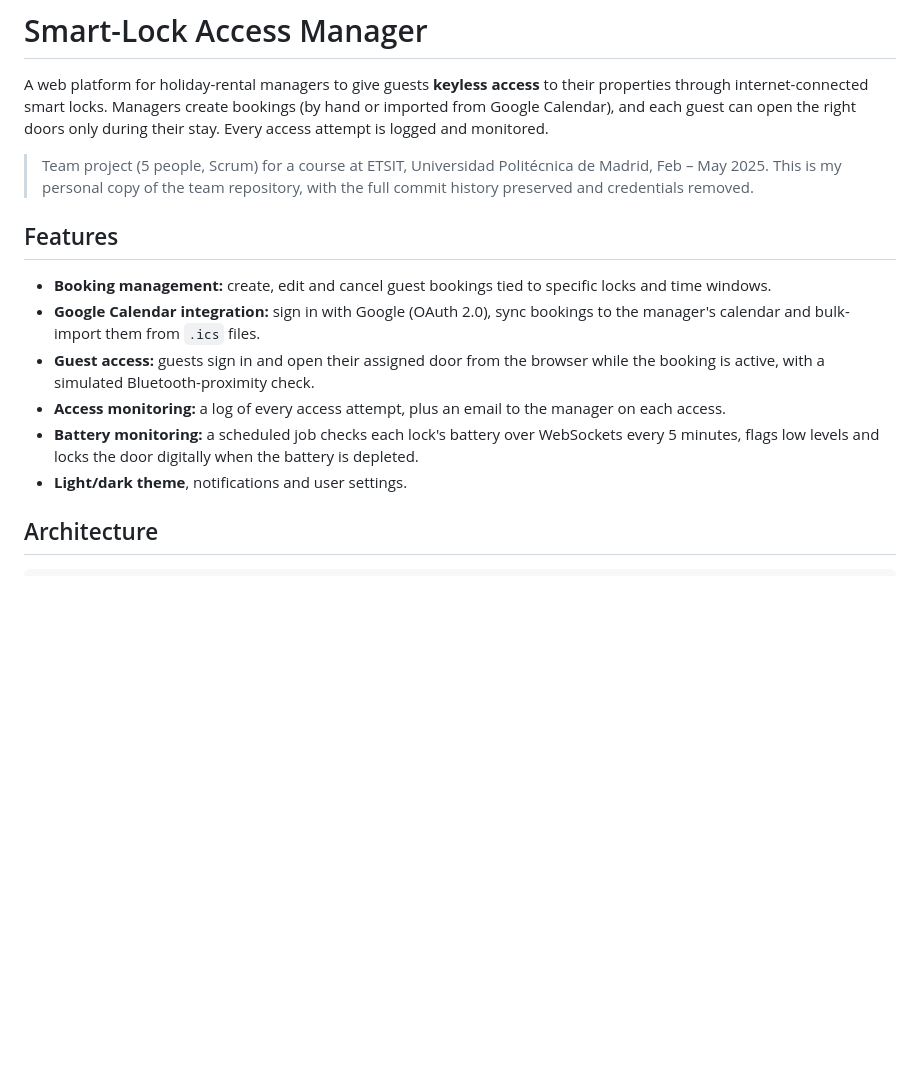
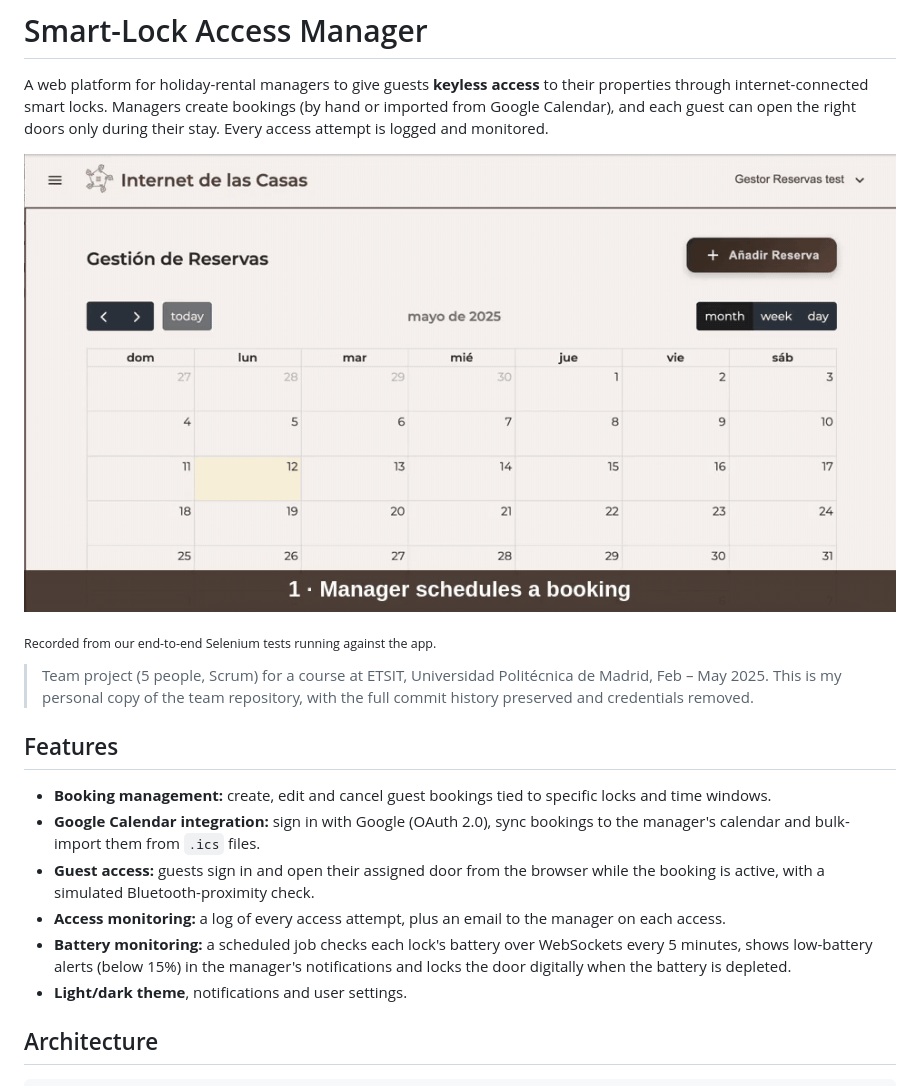
Before and after one commit to iivvjj/smart-lock-access-manager, a Markdown page: README.md, the part around the change. Rendered like a GitHub page; pictures changed too: docs/demo.gif (added); blank space fills up the shorter version.

Commit message:
Add demo GIF recorded from end-to-end tests

```diff
--- a/README.md
+++ b/README.md
@@ -1,6 +1,10 @@
 # Smart-Lock Access Manager
 
 A web platform for holiday-rental managers to give guests **keyless access** to their properties through internet-connected smart locks. Managers create bookings (by hand or imported from Google Calendar), and each guest can open the right doors only during their stay. Every access attempt is logged and monitored.
+
+![Demo: scheduling a booking, guest PIN access and notifications](docs/demo.gif)
+
+<sub>Recorded from our end-to-end Selenium tests running against the app.</sub>
 
 > Team project (5 people, Scrum) for a course at ETSIT, Universidad Politécnica de Madrid, Feb – May 2025.
 > This is my personal copy of the team repository, with the full commit history preserved and credentials removed.
@@ -11,7 +15,7 @@ A web platform for holiday-rental managers to give guests **keyless access** to
 - **Google Calendar integration:** sign in with Google (OAuth 2.0), sync bookings to the manager's calendar and bulk-import them from `.ics` files.
 - **Guest access:** guests sign in and open their assigned door from the browser while the booking is active, with a simulated Bluetooth-proximity check.
 - **Access monitoring:** a log of every access attempt, plus an email to the manager on each access.
-- **Battery monitoring:** a scheduled job checks each lock's battery over WebSockets every 5 minutes, flags low levels and locks the door digitally when the battery is depleted.
+- **Battery monitoring:** a scheduled job checks each lock's battery over WebSockets every 5 minutes, shows low-battery alerts (below 15%) in the manager's notifications and locks the door digitally when the battery is depleted.
 - **Light/dark theme**, notifications and user settings.
 
 ## Architecture
```
